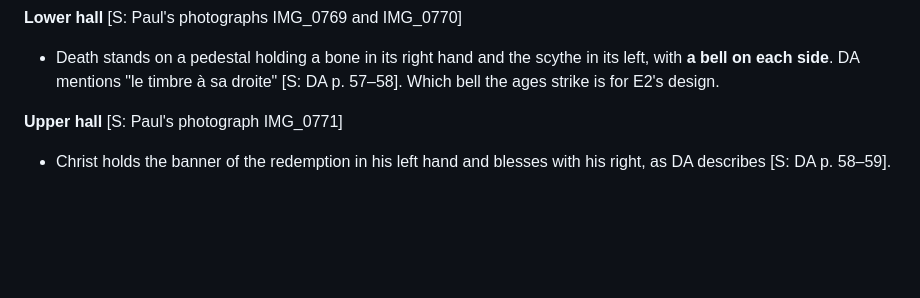
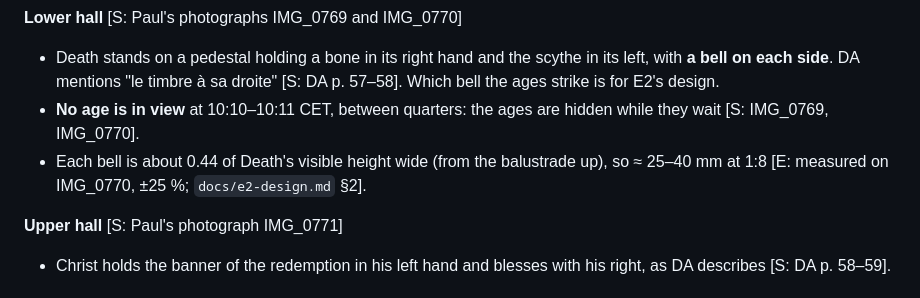
Before and after one commit to paulforrester/horloge-astronomique, a Markdown page: docs/reference-notes.md, the part around the change. GitHub-like rendering; blank space fills up the shorter version.

```diff
--- a/docs/reference-notes.md
+++ b/docs/reference-notes.md
@@ -944,6 +944,10 @@ Crop of the gallery from IMG_0766 (below): `docs/img/m1/original_gallery.jpg`.
 - Death stands on a pedestal holding a bone in its right hand and the scythe in its left, with
   **a bell on each side**. DA mentions "le timbre à sa droite" [S: DA p. 57–58]. Which bell the ages
   strike is for E2's design.
+- **No age is in view** at 10:10–10:11 CET, between quarters: the ages are hidden while they wait
+  [S: IMG_0769, IMG_0770].
+- Each bell is about 0.44 of Death's visible height wide (from the balustrade up), so ≈ 25–40 mm
+  at 1:8 [E: measured on IMG_0770, ±25 %; `docs/e2-design.md` §2].
 
 **Upper hall** [S: Paul's photograph IMG_0771]
 - Christ holds the banner of the redemption in his left hand and blesses with his right, as DA
```
Also changed, not shown: README.md (+2 -1 lines), docs/e2-design.md (added, +199 -0 lines), docs/img/e2/e2_concept.png (added).
